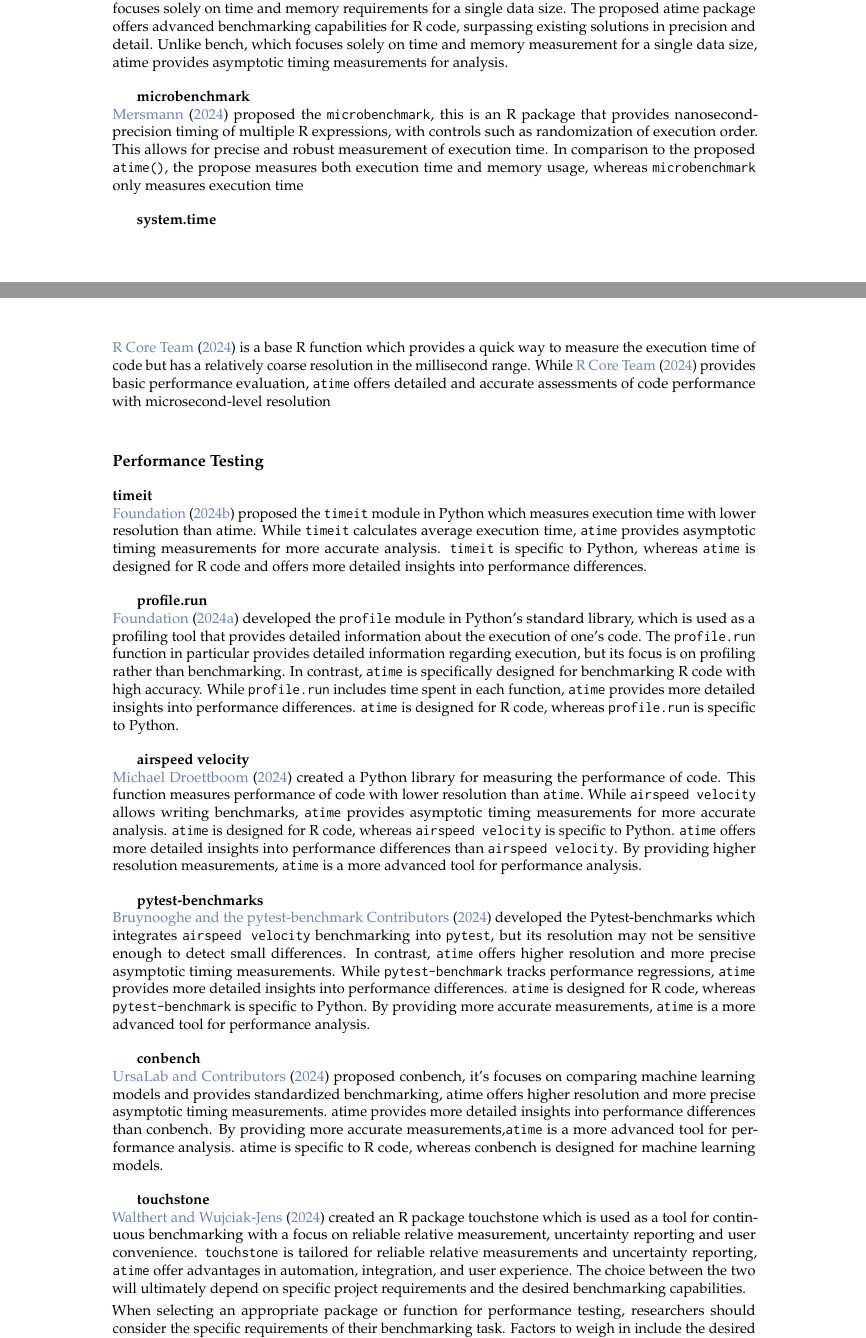
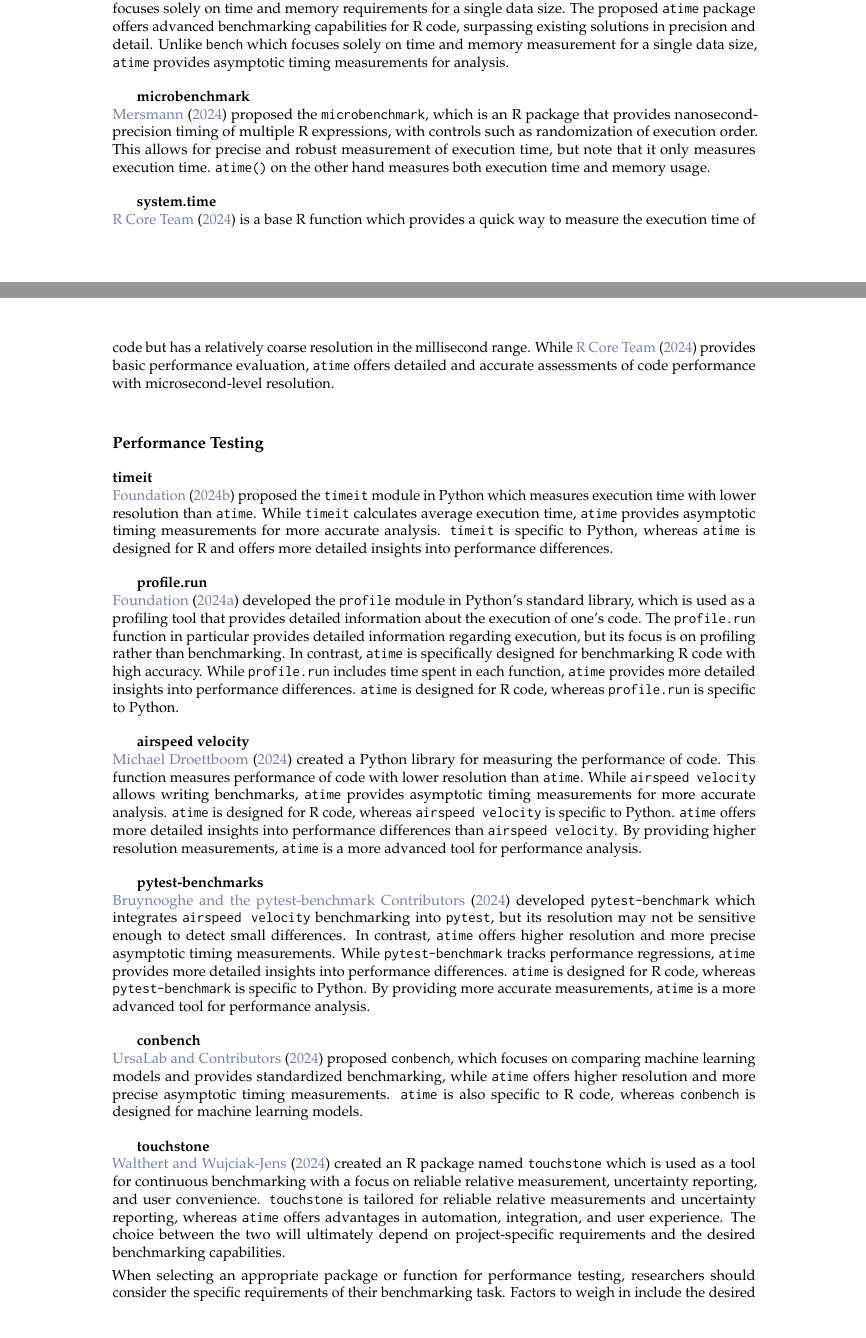
Before and after one commit to DorisAmoakohene/Doris-Amoakohene-atime-for-asymptotic-Timings, a LaTeX document (RJwrapper.tex, which reads DorisAmoakohene.tex): two parts of pages 2 and 3 of 13, joined at a grey line, cut so that both start at the same text. Compiled offline with pdfLaTeX.

Commit message:
Update DorisAmoakohene.tex

```diff
--- a/DorisAmoakohene.tex
+++ b/DorisAmoakohene.tex
@@ -62,27 +62,25 @@ atime (proposed) & R  & PR comments & Performance testing and comparative benchm
 \subsection{Comparative Benchmarking}
 
 \textbf{bench:} \\
-\citet{bench} proposed the \texttt{bench} package in R, which provides a flexible benchmarking tool to measure time and memory usage of code, including \texttt{bench\_mark()} for basic benchmarking, \texttt{press()} for repeated benchmarks, and \texttt{autoplot()} for visualizations. It offers functionality which focuses solely on time and memory requirements for a single data size. The proposed atime package offers advanced benchmarking capabilities for R code, surpassing existing solutions in precision and detail. Unlike bench, which focuses solely on time and memory measurement for a single data size, atime provides asymptotic timing measurements for analysis.
+\citet{bench} proposed the \texttt{bench} package in R, which provides a flexible benchmarking tool to measure time and memory usage of code, including \texttt{bench\_mark()} for basic benchmarking, \texttt{press()} for repeated benchmarks, and \texttt{autoplot()} for visualizations. It offers functionality which focuses solely on time and memory requirements for a single data size. The proposed \texttt{atime} package offers advanced benchmarking capabilities for R code, surpassing existing solutions in precision and detail. Unlike \texttt{bench} which focuses solely on time and memory measurement for a single data size, \texttt{atime} provides asymptotic timing measurements for analysis.
 \vspace{0.1in}
 
 \textbf{microbenchmark} \\
-\citet{microbenchmark} proposed the \texttt{microbenchmark}, this is an R package that provides nanosecond-precision timing of multiple R expressions, with controls such as randomization of execution order. This allows for precise and robust measurement of execution time. In comparison to the proposed \code{atime()}, the propose measures both execution time and memory usage, whereas \texttt{microbenchmark} only measures execution time
+\citet{microbenchmark} proposed the \texttt{microbenchmark}, which is an R package that provides nanosecond-precision timing of multiple R expressions, with controls such as randomization of execution order. This allows for precise and robust measurement of execution time, but note that it only measures execution time. \code{atime()} on the other hand measures both execution time and memory usage.
 \vspace{0.1in}
 
 \textbf{system.time} \\
-\citet{system.time} is a base R function which provides a quick way to measure the execution time of code but has a relatively coarse resolution in the millisecond range.  While \citet{system.time} provides basic performance evaluation, \texttt{atime} offers detailed and accurate assessments of code performance with microsecond-level resolution
+\citet{system.time} is a base R function which provides a quick way to measure the execution time of code but has a relatively coarse resolution in the millisecond range.  While \citet{system.time} provides basic performance evaluation, \texttt{atime} offers detailed and accurate assessments of code performance with microsecond-level resolution.
 \vspace{0.1in}
-
 
 \subsection{Performance Testing}
 \textbf{timeit} \\
-\citet{timeit} proposed the \texttt{timeit} module in Python which measures execution time with lower resolution than atime. While \texttt{timeit} calculates average execution time, \texttt{atime} provides asymptotic timing measurements for more accurate analysis. \texttt{timeit} is specific to Python, whereas \texttt{atime} is designed for R code and offers more detailed insights into performance differences.
+\citet{timeit} proposed the \texttt{timeit} module in Python which measures execution time with lower resolution than \texttt{atime}. While \texttt{timeit} calculates average execution time, \texttt{atime} provides asymptotic timing measurements for more accurate analysis. \texttt{timeit} is specific to Python, whereas \texttt{atime} is designed for R and offers more detailed insights into performance differences.
 \vspace{0.1in}
 
 \textbf{profile.run} \\
 \citet{profile} developed the \texttt{profile} module in Python's standard library, which is used as a profiling tool that provides detailed information about the execution of one's code. The \texttt{profile.run} function in particular provides detailed information regarding execution, but its focus is on profiling rather than benchmarking. In contrast, \texttt{atime} is specifically designed for benchmarking R code with high accuracy. While \texttt{profile.run} includes time spent in each function, \texttt{atime} provides more detailed insights into performance differences. \texttt{atime} is designed for R code, whereas \texttt{profile.run} is specific to Python.
 \vspace{0.1in}
-
 
 \textbf{airspeed velocity} \\
 \citet{airspeed_velocity} created a Python library for measuring the performance of code. This function measures performance of code with lower resolution than \texttt{atime}. While \texttt{airspeed velocity} allows writing benchmarks, \texttt{atime} provides asymptotic timing measurements for more accurate analysis. \texttt{atime} is designed for R code, whereas \texttt{airspeed velocity} is specific to Python. \texttt{atime} offers more detailed insights into performance differences than \texttt{airspeed velocity}. By providing higher resolution measurements, \texttt{atime} is a more advanced tool for performance analysis.
@@ -90,16 +88,15 @@ atime (proposed) & R  & PR comments & Performance testing and comparative benchm
 \vspace{0.1in}
 
 \textbf{pytest-benchmarks} \\
-\citet{pytest_benchmark} developed the Pytest-benchmarks which integrates \texttt{airspeed velocity} benchmarking into \texttt{pytest}, but its resolution may not be sensitive enough to detect small differences. In contrast, \texttt{atime} offers higher resolution and more precise asymptotic timing measurements. While \texttt{pytest-benchmark} tracks performance regressions, \texttt{atime} provides more detailed insights into performance differences. \texttt{atime} is designed for R code, whereas \texttt{pytest-benchmark} is specific to Python. By providing more accurate measurements, \texttt{atime} is a more advanced tool for performance analysis.
+\citet{pytest_benchmark} developed \texttt{pytest-benchmark} which integrates \texttt{airspeed velocity} benchmarking into \texttt{pytest}, but its resolution may not be sensitive enough to detect small differences. In contrast, \texttt{atime} offers higher resolution and more precise asymptotic timing measurements. While \texttt{pytest-benchmark} tracks performance regressions, \texttt{atime} provides more detailed insights into performance differences. \texttt{atime} is designed for R code, whereas \texttt{pytest-benchmark} is specific to Python. By providing more accurate measurements, \texttt{atime} is a more advanced tool for performance analysis.
 \vspace{0.1in}
 
 \textbf{conbench} \\
-\citet{conbench} proposed conbench, it's focuses on comparing machine learning models and provides standardized benchmarking, atime offers higher resolution and more precise asymptotic timing measurements. atime provides more detailed insights into performance differences than conbench. By providing more accurate measurements,\code{atime} is a more advanced tool for performance analysis. atime is specific to R code, whereas conbench is designed for machine learning models.
+\citet{conbench} proposed \texttt{conbench}, which focuses on comparing machine learning models and provides standardized benchmarking, while \texttt{atime} offers higher resolution and more precise asymptotic timing measurements. \texttt{atime} is also specific to R code, whereas \texttt{conbench} is designed for machine learning models.
 \vspace{0.1in}
 
 \textbf{touchstone} \\
-\citet{touchstone} created an R package touchstone which is used as a tool for continuous benchmarking with a focus on reliable relative measurement, uncertainty reporting and user convenience. \texttt{touchstone} is tailored for reliable relative measurements and uncertainty reporting, \texttt{atime} offer advantages in automation, integration, and user experience. The choice between the two will ultimately depend on specific project requirements and the desired benchmarking capabilities.
-
+\citet{touchstone} created an R package named \texttt{touchstone} which is used as a tool for continuous benchmarking with a focus on reliable relative measurement, uncertainty reporting, and user convenience. \texttt{touchstone} is tailored for reliable relative measurements and uncertainty reporting, whereas \texttt{atime} offers advantages in automation, integration, and user experience. The choice between the two will ultimately depend on project-specific requirements and the desired benchmarking capabilities.
 
 \noindent When selecting an appropriate package or function for performance testing, researchers should consider the specific requirements of their benchmarking task. Factors to weigh in include the desired level of precision, the complexity of the code being benchmarked, and the need for visualization or statistical analysis of the results. Considering all things, we recommend the \texttt{atime} package and its functions for benchmarking.
 
```
Also changed, not shown: DorisAmoakohene.tex (26 more changed lines).
